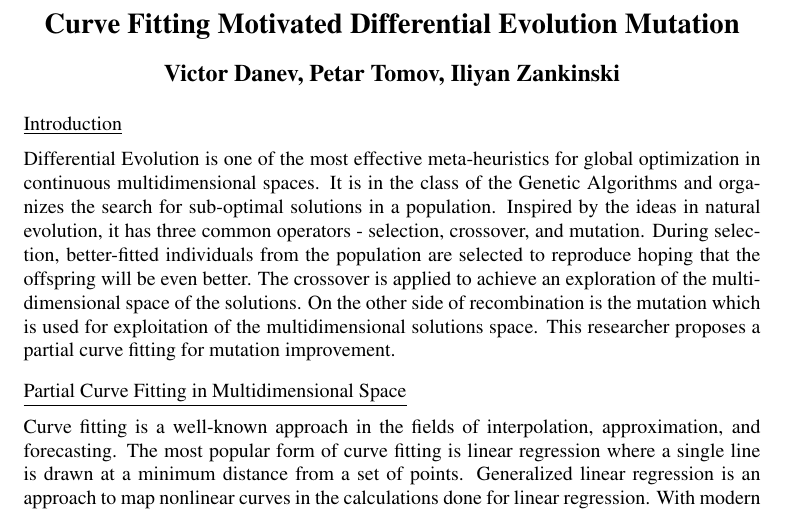
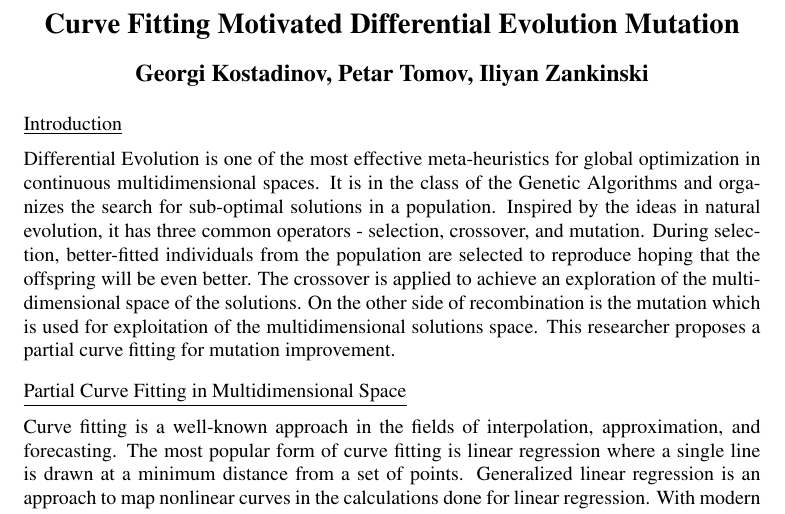
Before and after one commit to TodorBalabanov/BGSIAM20-Bulgaria-Section-of-SIAM-2020, a LaTeX CV (Curve-Fitting-Motivated-Differential-Evolution-Mutation/abstract.tex): part of the page, cut so that both start at the same text. Compiled offline with pdfLaTeX.

Commit message:
Author change was done.

```diff
--- a/Curve-Fitting-Motivated-Differential-Evolution-Mutation/abstract.tex
+++ b/Curve-Fitting-Motivated-Differential-Evolution-Mutation/abstract.tex
@@ -11,7 +11,7 @@
 
 \begin{document}
 \writetitle{Curve Fitting Motivated Differential Evolution Mutation}
-{Victor Danev, Petar Tomov, Iliyan Zankinski}
+{Georgi Kostadinov, Petar Tomov, Iliyan Zankinski}
 % Institute of Information and Communication Technologies
 % Bulgarian Academy of Sciences
 % acad. Georgi Bonchev Str., block 2, office 514, 1113 Sofia, Bulgaria
```
